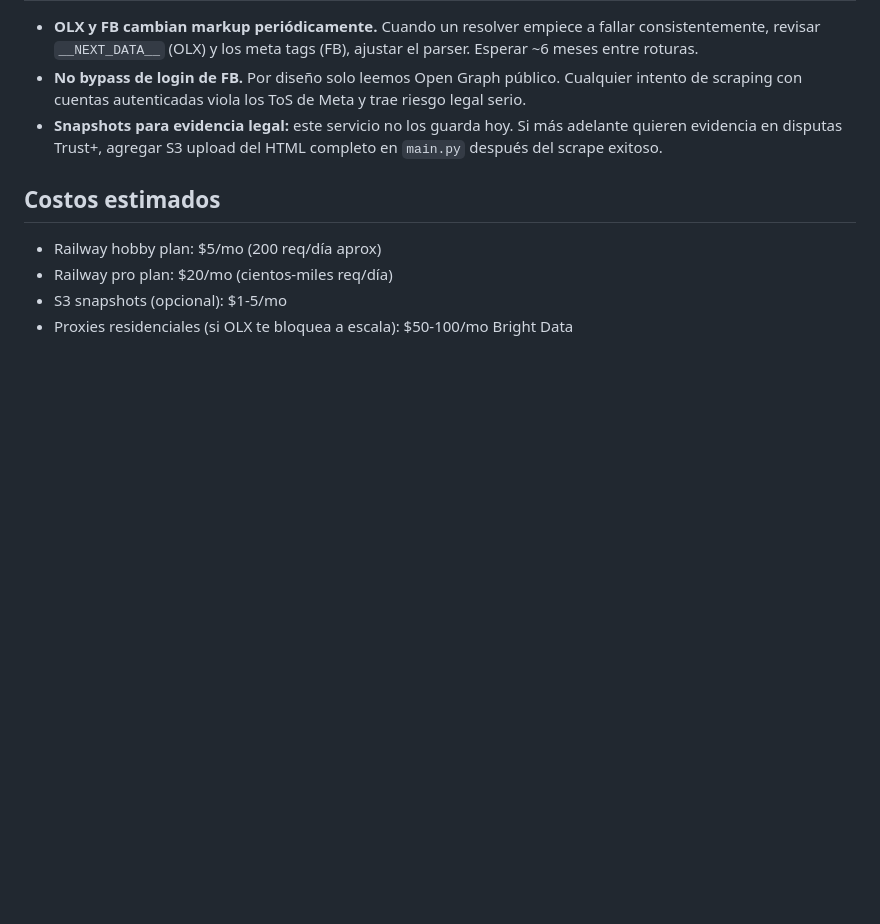
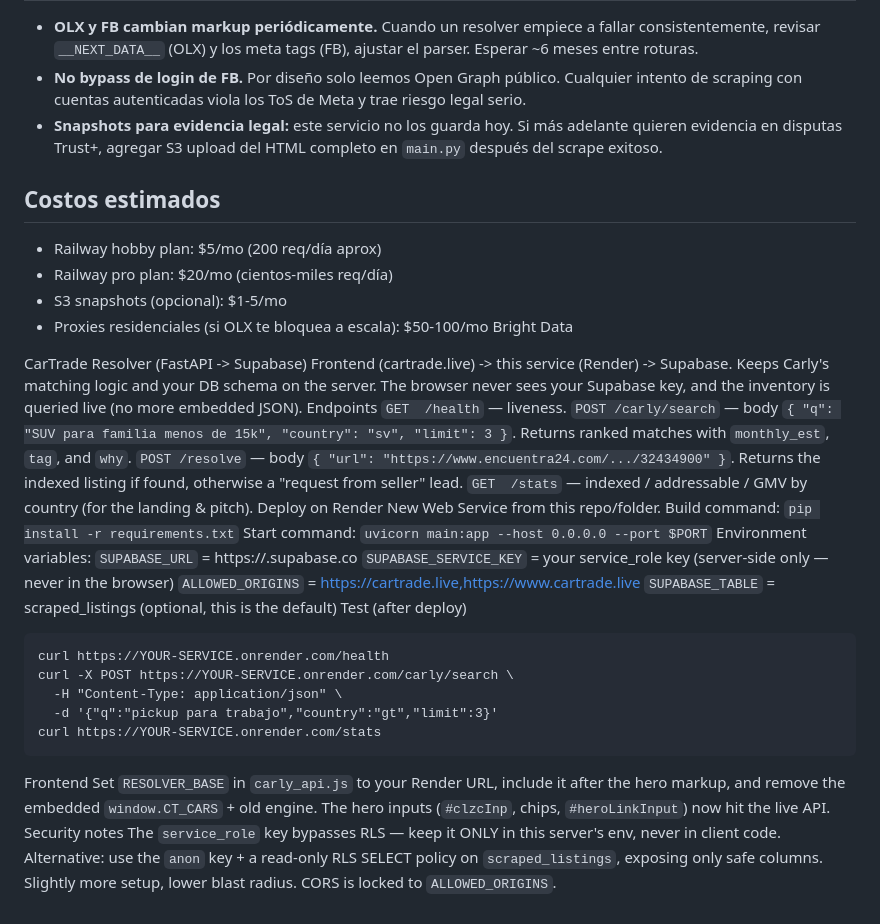
Before and after one commit to juanhector28/cartrade-resolver, a Markdown page: README.md, the part around the change. GitHub-like rendering; blank space fills up the shorter version.

````diff
--- a/README.md
+++ b/README.md
@@ -126,3 +126,42 @@ y `RATE_MAX_REQUESTS`.
 - Railway pro plan: $20/mo (cientos-miles req/día)
 - S3 snapshots (opcional): $1-5/mo
 - Proxies residenciales (si OLX te bloquea a escala): $50-100/mo Bright Data
+
+
+CarTrade Resolver (FastAPI -> Supabase)
+Frontend (cartrade.live) -> this service (Render) -> Supabase.
+Keeps Carly's matching logic and your DB schema on the server. The browser never
+sees your Supabase key, and the inventory is queried live (no more embedded JSON).
+Endpoints
+`GET  /health` — liveness.
+`POST /carly/search` — body `{ "q": "SUV para familia menos de 15k", "country": "sv", "limit": 3 }`.
+Returns ranked matches with `monthly_est`, `tag`, and `why`.
+`POST /resolve` — body `{ "url": "https://www.encuentra24.com/.../32434900" }`.
+Returns the indexed listing if found, otherwise a "request from seller" lead.
+`GET  /stats` — indexed / addressable / GMV by country (for the landing & pitch).
+Deploy on Render
+New Web Service from this repo/folder.
+Build command: `pip install -r requirements.txt`
+Start command: `uvicorn main:app --host 0.0.0.0 --port $PORT`
+Environment variables:
+`SUPABASE_URL`          = https://<project>.supabase.co
+`SUPABASE_SERVICE_KEY`  = your service_role key (server-side only — never in the browser)
+`ALLOWED_ORIGINS`       = https://cartrade.live,https://www.cartrade.live
+`SUPABASE_TABLE`        = scraped_listings   (optional, this is the default)
+Test (after deploy)
+```
+curl https://YOUR-SERVICE.onrender.com/health
+curl -X POST https://YOUR-SERVICE.onrender.com/carly/search \
+  -H "Content-Type: application/json" \
+  -d '{"q":"pickup para trabajo","country":"gt","limit":3}'
+curl https://YOUR-SERVICE.onrender.com/stats
+```
+Frontend
+Set `RESOLVER_BASE` in `carly_api.js` to your Render URL, include it after the hero
+markup, and remove the embedded `window.CT_CARS` + old engine. The hero inputs
+(`#clzcInp`, chips, `#heroLinkInput`) now hit the live API.
+Security notes
+The `service_role` key bypasses RLS — keep it ONLY in this server's env, never in client code.
+Alternative: use the `anon` key + a read-only RLS SELECT policy on `scraped_listings`,
+exposing only safe columns. Slightly more setup, lower blast radius.
+CORS is locked to `ALLOWED_ORIGINS`.
````
